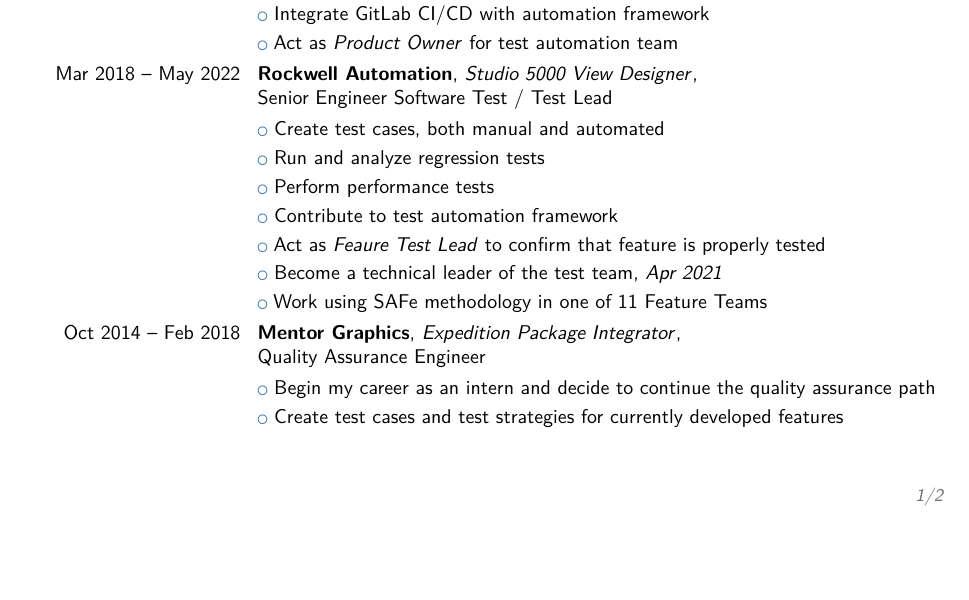
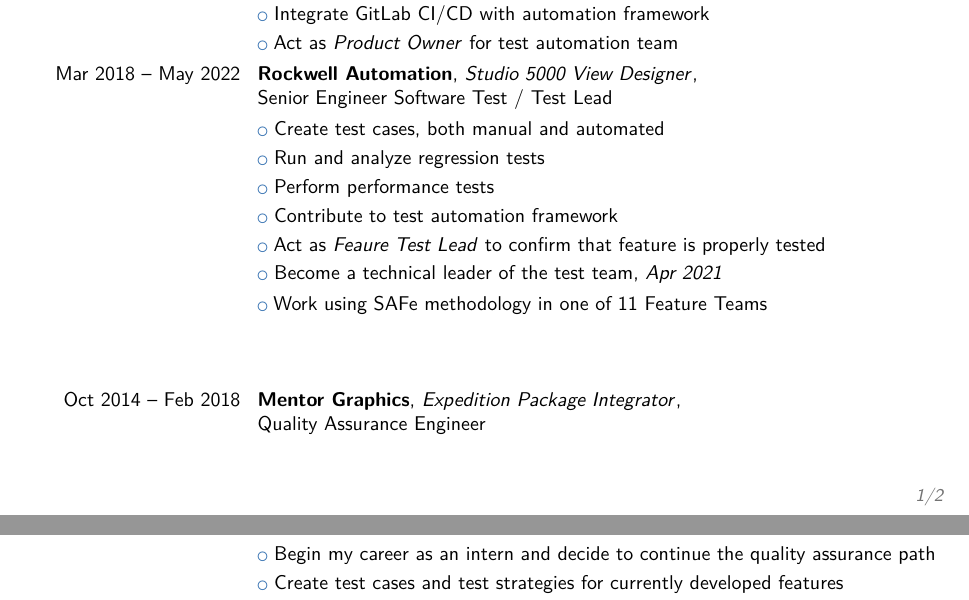
Before and after one commit to kapis90/kkoltonski-cv, a LaTeX CV (Kajetan_Koltonski_CV.tex): part of page 1 of 2 before the commit and two parts of pages 1 and 2 of 2 after it, the two joined at a grey line, cut so that both start at the same text, the shorter picture padded with empty space. Compiled offline with pdfLaTeX.

Commit message:
render the latest CV

```diff
--- a/Kajetan_Koltonski_CV.tex
+++ b/Kajetan_Koltonski_CV.tex
@@ -120,7 +120,7 @@
         \cvlistitem{Contribute to test automation framework}
         \cvlistitem{Act as \emph{Feaure Test Lead} to confirm that feature is properly tested}
         \cvlistitem{Become a technical leader of the test team, \emph{Apr 2021}}
-        \cvlistitem{Work using SAFe methodology in one of 11 Feature Teams}
+        \cvlistitem{Work using SAFe methodology in one of 11 Feature Teams\newline{}\newline{}\newline{}}
 
 
         \cventry{Oct 2014 – Feb 2018}{\textbf{Mentor Graphics}}{\emph{Expedition Package Integrator}}{\newline{}Quality Assurance Engineer}{}{}
```
Also changed, not shown: Kajetan_Koltonski_CV.pdf, README.md.
